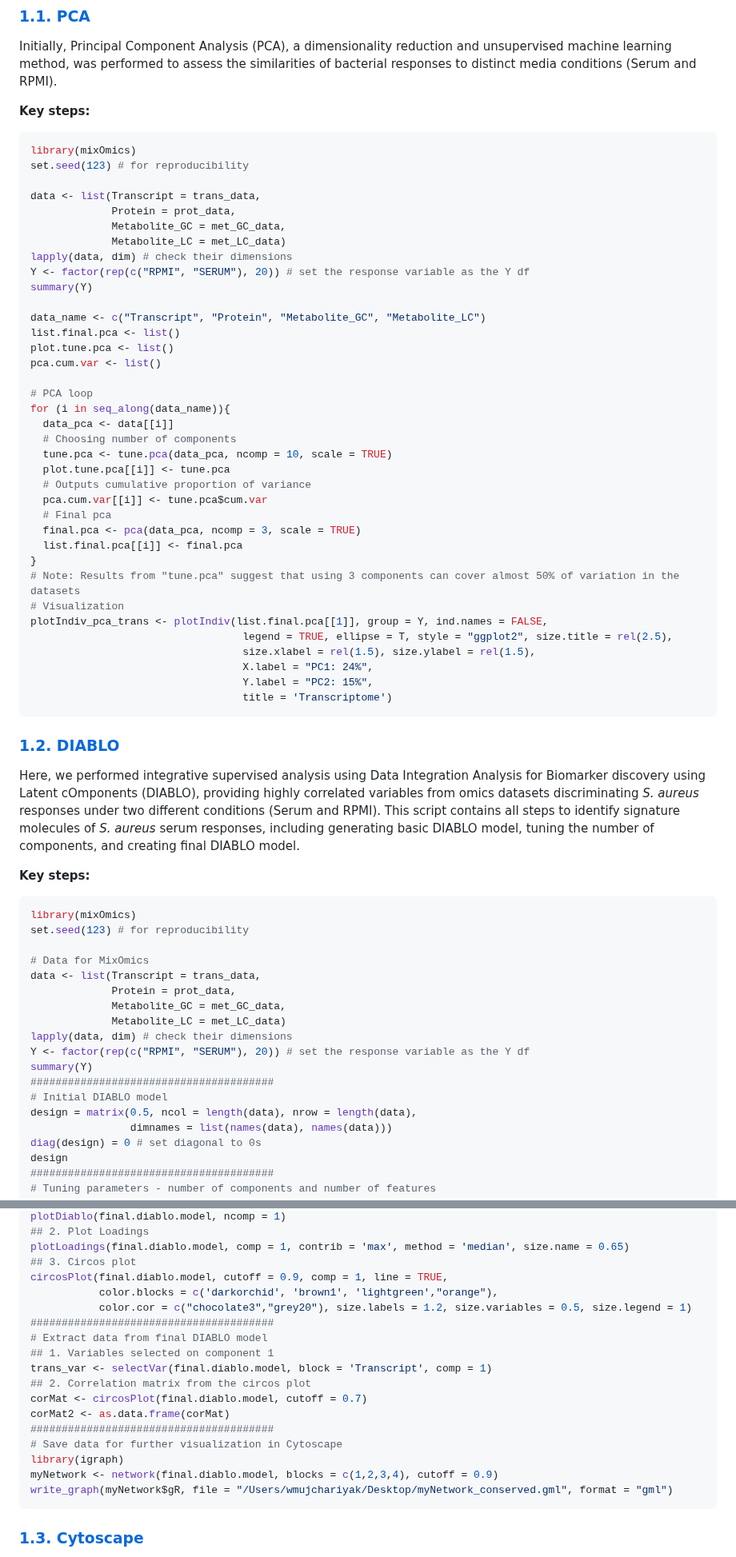
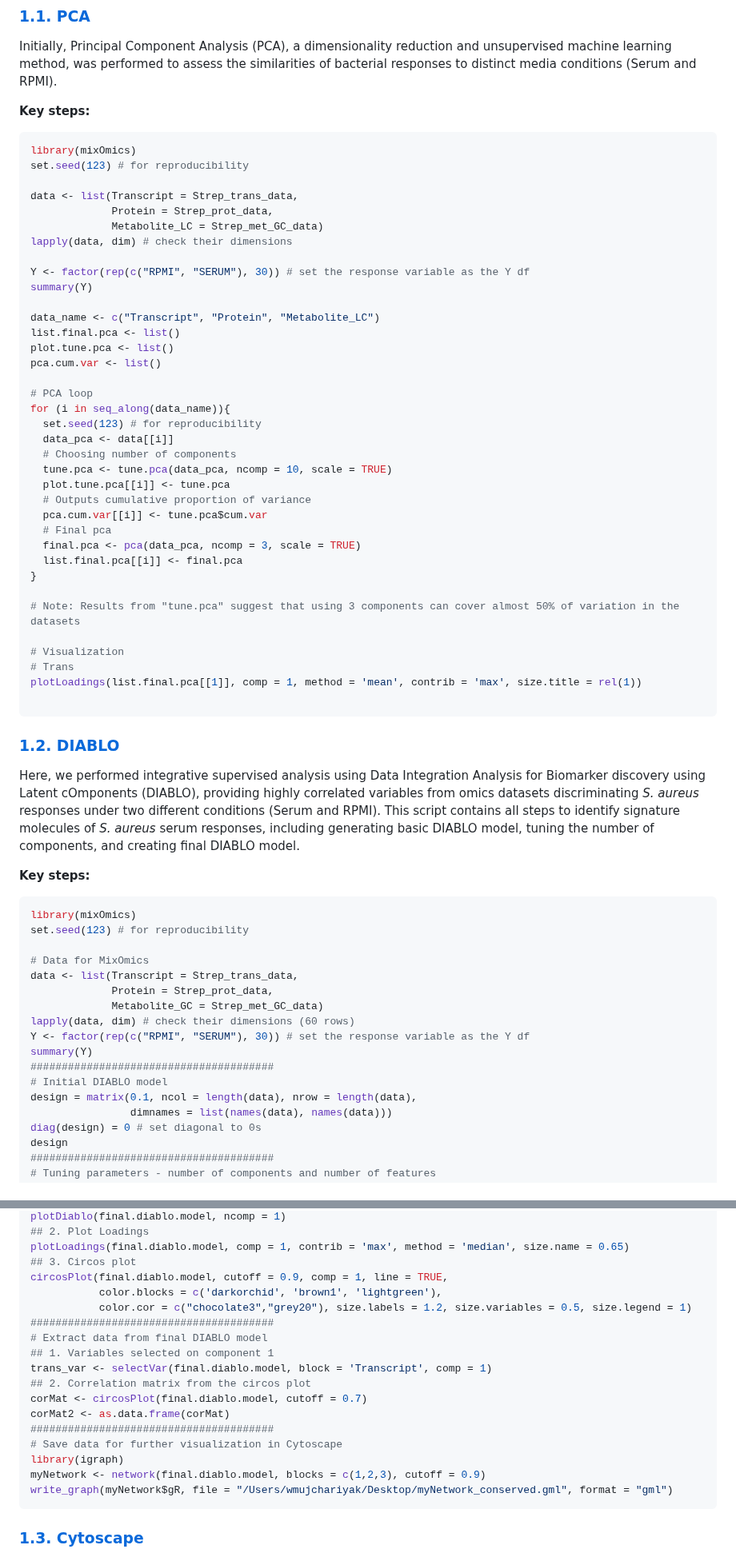
Before and after one commit to warasinee/Multiomics_Case_Study, a Markdown page: README.md, 2 parts joined by grey strips. Shown at 80% size. GitHub-like rendering.

````diff
--- a/README.md
+++ b/README.md
@@ -16,21 +16,22 @@ Initially, Principal Component Analysis (PCA), a dimensionality reduction and un
 library(mixOmics)
 set.seed(123) # for reproducibility
 
-data <- list(Transcript = trans_data,
-             Protein = prot_data,
-             Metabolite_GC = met_GC_data,
-             Metabolite_LC = met_LC_data)
+data <- list(Transcript = Strep_trans_data,
+             Protein = Strep_prot_data,
+             Metabolite_LC = Strep_met_GC_data)
 lapply(data, dim) # check their dimensions
-Y <- factor(rep(c("RPMI", "SERUM"), 20)) # set the response variable as the Y df
+
+Y <- factor(rep(c("RPMI", "SERUM"), 30)) # set the response variable as the Y df
 summary(Y)
 
-data_name <- c("Transcript", "Protein", "Metabolite_GC", "Metabolite_LC")
+data_name <- c("Transcript", "Protein", "Metabolite_LC")
 list.final.pca <- list()
 plot.tune.pca <- list()
 pca.cum.var <- list()
 
 # PCA loop
 for (i in seq_along(data_name)){
+  set.seed(123) # for reproducibility
   data_pca <- data[[i]]
   # Choosing number of components
   tune.pca <- tune.pca(data_pca, ncomp = 10, scale = TRUE)
@@ -41,14 +42,13 @@ for (i in seq_along(data_name)){
   final.pca <- pca(data_pca, ncomp = 3, scale = TRUE)
   list.final.pca[[i]] <- final.pca
 }
+
 # Note: Results from "tune.pca" suggest that using 3 components can cover almost 50% of variation in the datasets
+
 # Visualization
-plotIndiv_pca_trans <- plotIndiv(list.final.pca[[1]], group = Y, ind.names = FALSE,
-                                  legend = TRUE, ellipse = T, style = "ggplot2", size.title = rel(2.5),
-                                  size.xlabel = rel(1.5), size.ylabel = rel(1.5),
-                                  X.label = "PC1: 24%",
-                                  Y.label = "PC2: 15%",
-                                  title = 'Transcriptome')
+# Trans
+plotLoadings(list.final.pca[[1]], comp = 1, method = 'mean', contrib = 'max', size.title = rel(1))
+
 ```
 
 ### **[1.2. DIABLO](https://github.com/warasinee/Multiomics_Analyses_2024/blob/main/R_script/2_DIABLO_130125.md)**
@@ -61,16 +61,15 @@ library(mixOmics)
 set.seed(123) # for reproducibility
 
 # Data for MixOmics
-data <- list(Transcript = trans_data,
-             Protein = prot_data,
-             Metabolite_GC = met_GC_data,
-             Metabolite_LC = met_LC_data)
-lapply(data, dim) # check their dimensions
-Y <- factor(rep(c("RPMI", "SERUM"), 20)) # set the response variable as the Y df
+data <- list(Transcript = Strep_trans_data,
+             Protein = Strep_prot_data,
+             Metabolite_GC = Strep_met_GC_data)
+lapply(data, dim) # check their dimensions (60 rows)
+Y <- factor(rep(c("RPMI", "SERUM"), 30)) # set the response variable as the Y df
 summary(Y)
 #######################################
 # Initial DIABLO model
-design = matrix(0.5, ncol = length(data), nrow = length(data),
+design = matrix(0.1, ncol = length(data), nrow = length(data),
                 dimnames = list(names(data), names(data)))
 diag(design) = 0 # set diagonal to 0s
 design
@@ -128,7 +126,7 @@ plotDiablo(final.diablo.model, ncomp = 1)
 plotLoadings(final.diablo.model, comp = 1, contrib = 'max', method = 'median', size.name = 0.65)
 ## 3. Circos plot
 circosPlot(final.diablo.model, cutoff = 0.9, comp = 1, line = TRUE,
-           color.blocks = c('darkorchid', 'brown1', 'lightgreen',"orange"),
+           color.blocks = c('darkorchid', 'brown1', 'lightgreen'),
            color.cor = c("chocolate3","grey20"), size.labels = 1.2, size.variables = 0.5, size.legend = 1)
 #######################################
 # Extract data from final DIABLO model
@@ -140,7 +138,7 @@ corMat2 <- as.data.frame(corMat)
 #######################################
 # Save data for further visualization in Cytoscape
 library(igraph)
-myNetwork <- network(final.diablo.model, blocks = c(1,2,3,4), cutoff = 0.9)
+myNetwork <- network(final.diablo.model, blocks = c(1,2,3), cutoff = 0.9)
 write_graph(myNetwork$gR, file = "/Users/wmujchariyak/Desktop/myNetwork_conserved.gml", format = "gml")
 ```
 
````
Also changed, not shown: other parts of README.md (+96 -54 lines).
